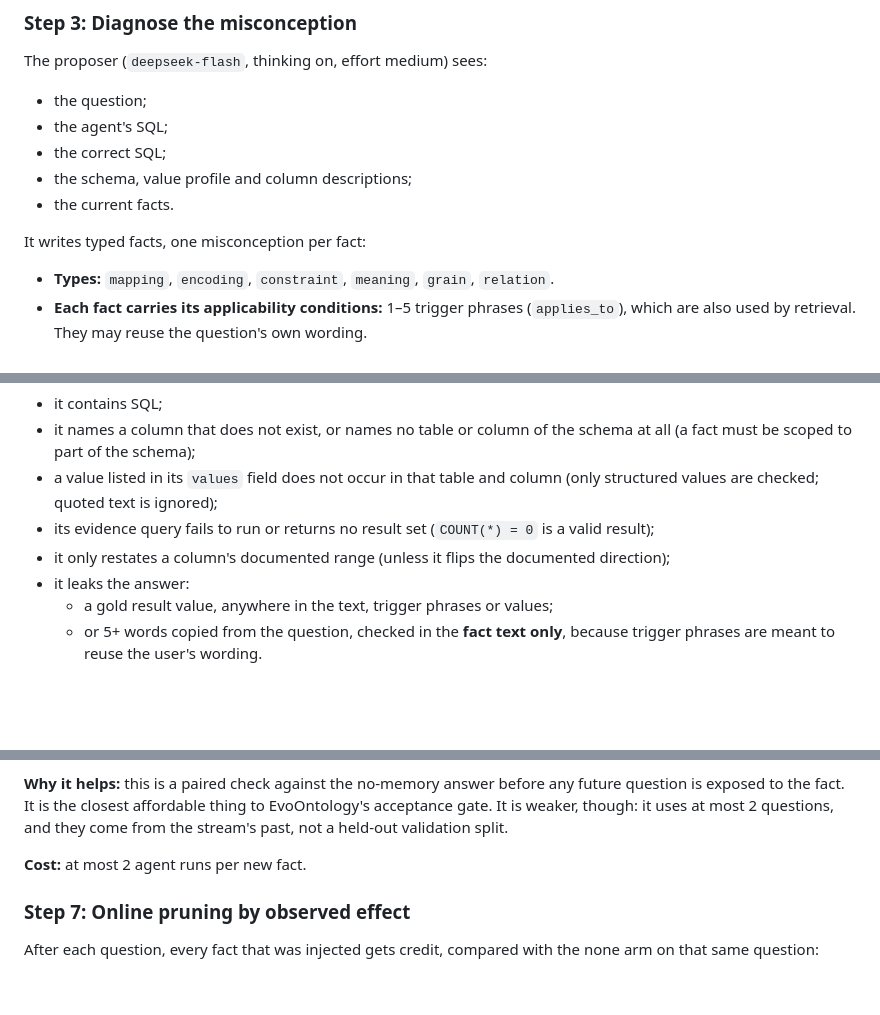
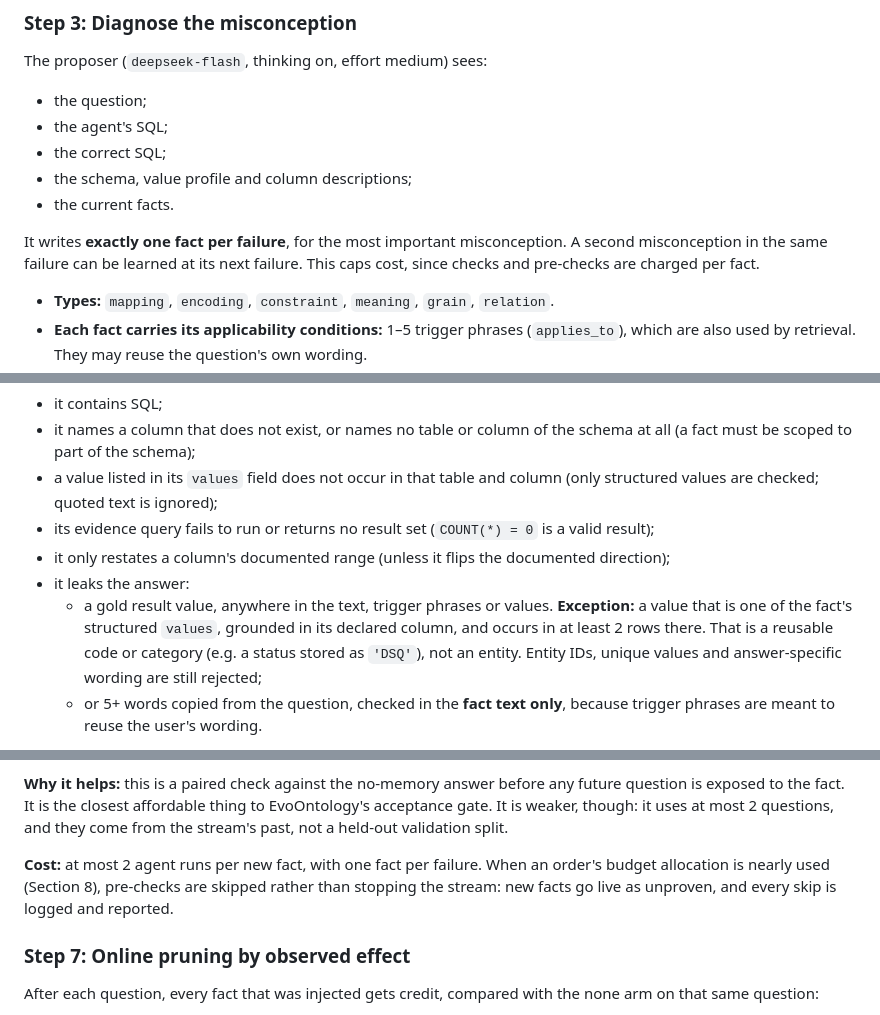
Before and after one commit to harshith242/EvoSQL, a Markdown page: docs/specs/2026-09-29-evosql-v6-design.md, 3 parts joined by grey strips. GitHub-like rendering; blank space fills up the shorter version.

```diff
--- a/docs/specs/2026-09-29-evosql-v6-design.md
+++ b/docs/specs/2026-09-29-evosql-v6-design.md
@@ -153,7 +153,7 @@ The proposer (`deepseek-flash`, thinking on, effort medium) sees:
 - the schema, value profile and column descriptions;
 - the current facts.
 
-It writes typed facts, one misconception per fact:
+It writes **exactly one fact per failure**, for the most important misconception. A second misconception in the same failure can be learned at its next failure. This caps cost, since checks and pre-checks are charged per fact.
 - **Types:** `mapping`, `encoding`, `constraint`, `meaning`, `grain`, `relation`.
 - **Each fact carries its applicability conditions:** 1–5 trigger phrases (`applies_to`), which are also used by retrieval. They may reuse the question's own wording.
 - **Each fact lists the stored values it relies on** in a structured field, `values: [{table, column, value}]`. Quoted words in the text are not treated as values.
@@ -174,7 +174,7 @@ A fact is dropped if any of these holds:
 - its evidence query fails to run or returns no result set (`COUNT(*) = 0` is a valid result);
 - it only restates a column's documented range (unless it flips the documented direction);
 - it leaks the answer:
-  - a gold result value, anywhere in the text, trigger phrases or values;
+  - a gold result value, anywhere in the text, trigger phrases or values. **Exception:** a value that is one of the fact's structured `values`, grounded in its declared column, and occurs in at least 2 rows there. That is a reusable code or category (e.g. a status stored as `'DSQ'`), not an entity. Entity IDs, unique values and answer-specific wording are still rejected;
   - or 5+ words copied from the question, checked in the **fact text only**, because trigger phrases are meant to reuse the user's wording.
 
 **Why it helps:** in v3–v5 the invented values, invented columns and memorized answers were caught cheaply by these checks.
@@ -198,7 +198,7 @@ A new fact does not go live straight away.
 
 **Why it helps:** this is a paired check against the no-memory answer before any future question is exposed to the fact. It is the closest affordable thing to EvoOntology's acceptance gate. It is weaker, though: it uses at most 2 questions, and they come from the stream's past, not a held-out validation split.
 
-**Cost:** at most 2 agent runs per new fact.
+**Cost:** at most 2 agent runs per new fact, with one fact per failure. When an order's budget allocation is nearly used (Section 8), pre-checks are skipped rather than stopping the stream: new facts go live as unproven, and every skip is logged and reported.
 
 ### Step 7: Online pruning by observed effect
 After each question, every fact that was injected gets credit, compared with the none arm on that same question:
```
Also changed, not shown: other parts of docs/specs/2026-09-29-evosql-v6-design.md (+9 -13 lines).
